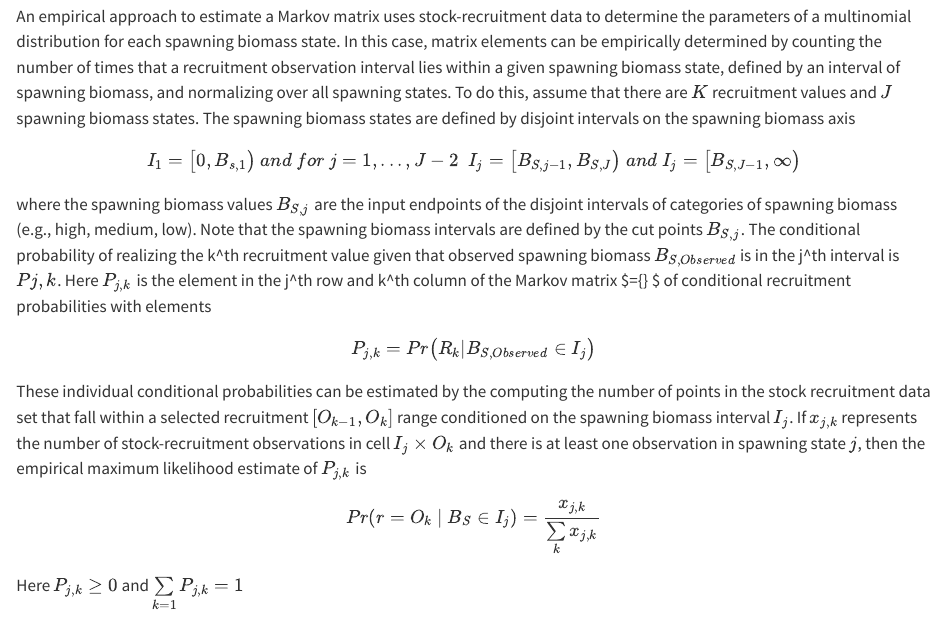
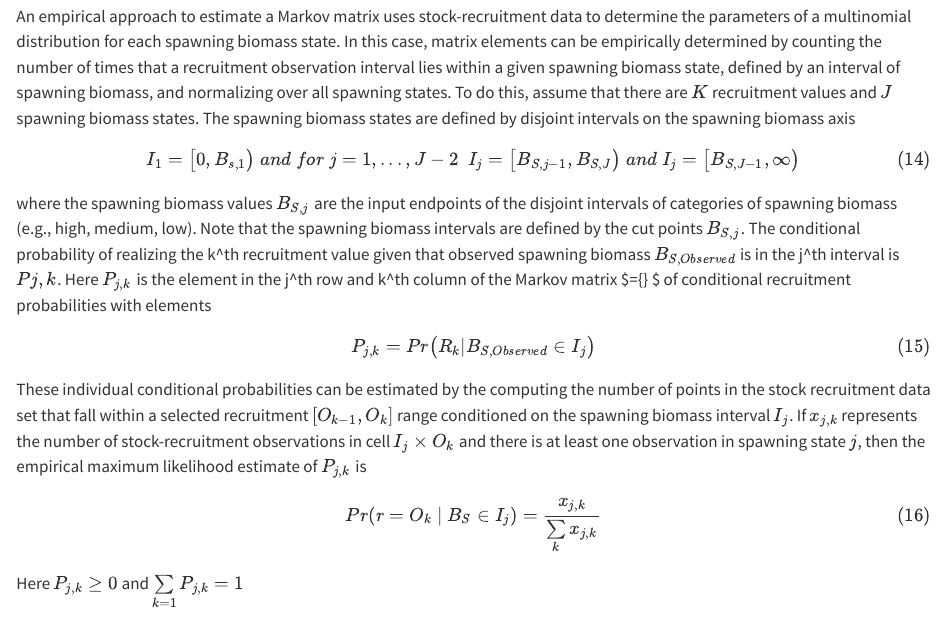
Before and after one commit to PIFSCstockassessments/agepro-ref-manual, a Quarto document (06model01_markov-matrix.qmd): the page in a window 1100 px wide, from 200 px down. Rendered offline with R 4.5, knitr and Pandoc in place of Quarto, with nearby package versions.

Commit message:
tag label recruit model#1 equations

```diff
--- a/06model01_markov-matrix.qmd
+++ b/06model01_markov-matrix.qmd
@@ -7,17 +7,18 @@ An empirical approach to estimate a Markov matrix uses stock-recruitment data to
 
 $$
 I_1 = {\bigl[0,B_{s,1}\bigr)}\ and\ for\ j=1, ..., J-2\ \ I_j = {\bigl[B_{S,j-1},B_{S,J}\bigr)}\ and\ I_j = {\bigl[B_{S,J-1}, \infty\bigr)}
+\tag{14}\label{eq:14}
 $$
 
 where the spawning biomass values $B_{S,j}$ are the input endpoints of the disjoint intervals of categories of spawning biomass (e.g., high, medium, low). Note that the spawning biomass intervals are defined by the cut points $B_{S,j}$. The conditional probability of realizing the k^th recruitment value given that observed spawning biomass $B_{S,Observed}$ is in the j^th interval is $P{j,k}$. Here $P_{j,k}$ is the element in the j^th row and k^th column of the Markov matrix $\underline{P}={\bigl[ P_{j,k}\bigr]} $ of conditional recruitment probabilities with elements
 
 $$
-P_{j,k} = Pr{\bigl(R_k | B_{S,Observed} \in I_j\bigr)}
+P_{j,k} = Pr{\bigl(R_k | B_{S,Observed} \in I_j\bigr)} \tag{15}\label{eq:15}
 $$
 These individual conditional probabilities can be estimated by the computing the number of points in the stock recruitment data set that fall within a selected recruitment $[O_{k-1},O_k]$ range conditioned on the spawning biomass interval $I_j$. If $x_{j,k}$ represents the number of stock-recruitment observations in cell $I_j \times O_k$ and there is at least one observation in spawning state $j$, then the empirical maximum likelihood estimate of $P_{j,k}$ is
 
 $$
-Pr(r=O_k\ |\ B_S \in I_j)= \frac{x_{j,k}}{ \sum_\limits{k}x_{j,k} }
+Pr(r=O_k\ |\ B_S \in I_j)= \frac{x_{j,k}}{ \sum_\limits{k}x_{j,k} } \tag{16}\label{eq:16}
 $$
 Here $P_{j,k} \ge 0$ and $\sum\limits_{k=1}P_{j,k}=1$
 
```
